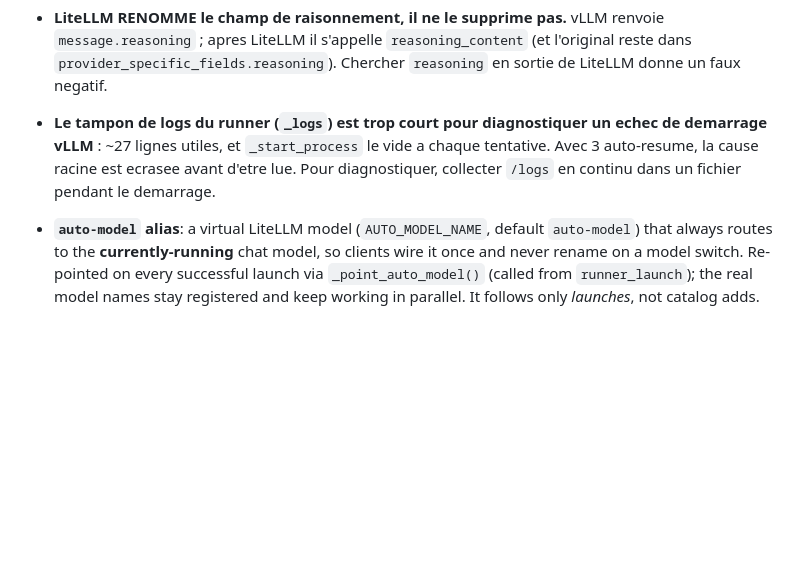
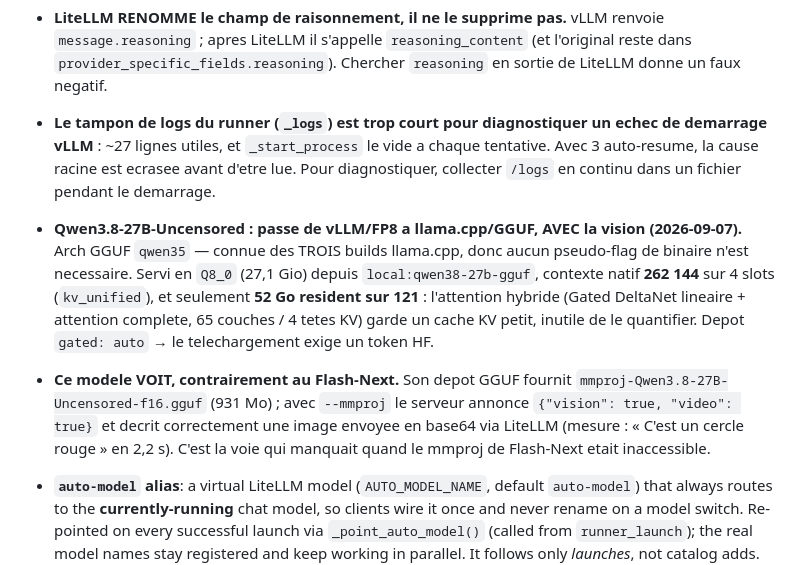
Before and after one commit to Sunderrrr/dgx-spark-llm-platform, a Markdown page: CLAUDE.md, the part around the change. Drawn GitHub-style; blank space fills up the shorter version.

Commit message:
docs: Qwen3.8-27B moves from vLLM/FP8 to llama.cpp/GGUF, with vision
The FP8 build served through vLLM is replaced by the GGUF Q8_0 from the same
publisher, run on llama.cpp. Its architecture is qwen35, which all three
llama.cpp builds already read, so no binary pseudo-flag is needed.

The move buys vision. The GGUF repo ships mmproj-Qwen3.8-27B-Uncensored-f16
(931 MB), and with --mmproj the server reports vision and video true and
correctly describes a base64 image sent through LiteLLM — measured, "C'est un
cercle rouge" in 2.2s. This is the capability that was out of reach when
Flash-Next's own projector sat behind a gated repo we had no token for.

It is also cheaper to run than the model it replaces: 27.1 GiB of weights and
the full native 262144 context across four unified slots, for 52 GB resident of
121. The hybrid attention (Gated DeltaNet linear plus full attention, 65 layers
and only 4 KV heads) keeps the cache small enough that quantising it buys
nothing.

Co-Authored-By: Claude Opus 5 <noreply@anthropic.com>
Claude-Session: https://claude.ai/code/session_01BjysmDVgta2QxbM84qh2Rj

```diff
--- a/CLAUDE.md
+++ b/CLAUDE.md
@@ -273,6 +273,19 @@ Key facts and gotchas:
   tentative. Avec 3 auto-resume, la cause racine est ecrasee avant d'etre lue. Pour
   diagnostiquer, collecter `/logs` en continu dans un fichier pendant le demarrage.
 
+- **Qwen3.8-27B-Uncensored : passe de vLLM/FP8 a llama.cpp/GGUF, AVEC la vision
+  (2026-09-07).** Arch GGUF `qwen35` — connue des TROIS builds llama.cpp, donc aucun
+  pseudo-flag de binaire n'est necessaire. Servi en `Q8_0` (27,1 Gio) depuis
+  `local:qwen38-27b-gguf`, contexte natif **262 144** sur 4 slots (`kv_unified`),
+  et seulement **52 Go resident sur 121** : l'attention hybride (Gated DeltaNet
+  lineaire + attention complete, 65 couches / 4 tetes KV) garde un cache KV petit,
+  inutile de le quantifier. Depot `gated: auto` → le telechargement exige un token HF.
+- **Ce modele VOIT, contrairement au Flash-Next.** Son depot GGUF fournit
+  `mmproj-Qwen3.8-27B-Uncensored-f16.gguf` (931 Mo) ; avec `--mmproj` le serveur
+  annonce `{"vision": true, "video": true}` et decrit correctement une image envoyee
+  en base64 via LiteLLM (mesure : « C'est un cercle rouge » en 2,2 s). C'est la voie
+  qui manquait quand le mmproj de Flash-Next etait inaccessible.
+
 - **`auto-model` alias**: a virtual LiteLLM model (`AUTO_MODEL_NAME`, default
   `auto-model`) that always routes to the **currently-running** chat model, so
   clients wire it once and never rename on a model switch. Re-pointed on every
```
